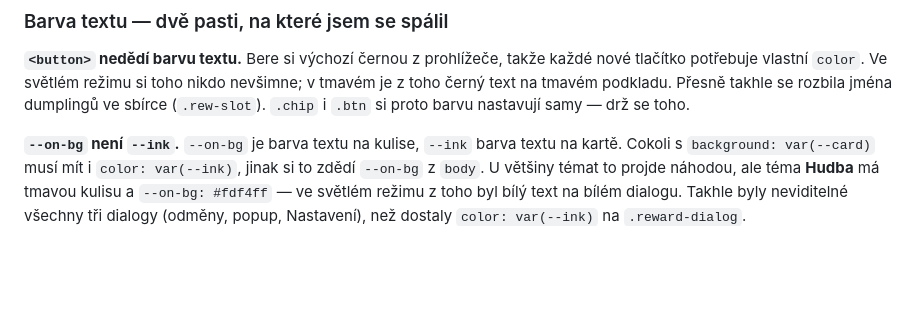
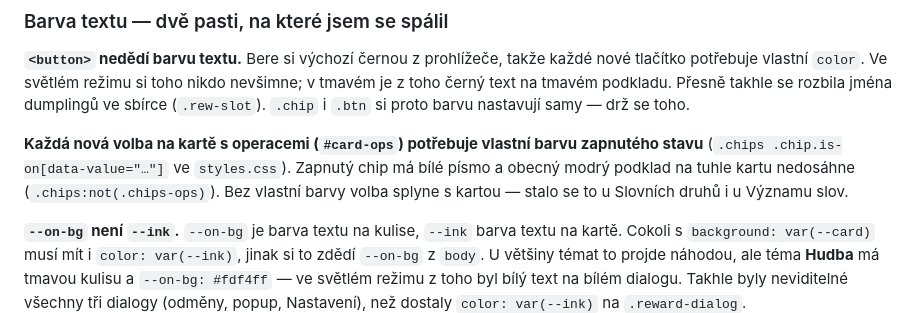
Before and after one commit to jardamoc/pocitani, a Markdown page: CLAUDE.md, the part around the change. GitHub-like rendering; blank space fills up the shorter version.

Commit message:
CLAUDE.md: pravidlo o barve zapnutych chipu na karte s operacemi
Co-Authored-By: Claude Opus 5.5 (1M context) <noreply@anthropic.com>

```diff
--- a/CLAUDE.md
+++ b/CLAUDE.md
@@ -968,6 +968,11 @@ tlačítko potřebuje vlastní `color`. Ve světlém režimu si toho nikdo nevš
 z toho černý text na tmavém podkladu. Přesně takhle se rozbila jména dumplingů ve sbírce
 (`.rew-slot`). `.chip` i `.btn` si proto barvu nastavují samy — drž se toho.
 
+**Každá nová volba na kartě s operacemi (`#card-ops`) potřebuje vlastní barvu zapnutého
+stavu** (`.chips .chip.is-on[data-value="…"]` ve `styles.css`). Zapnutý chip má bílé písmo
+a obecný modrý podklad na tuhle kartu nedosáhne (`.chips:not(.chips-ops)`). Bez vlastní
+barvy volba splyne s kartou — stalo se to u Slovních druhů i u Významu slov.
+
 **`--on-bg` není `--ink`.** `--on-bg` je barva textu na kulise, `--ink` barva textu na
 kartě. Cokoli s `background: var(--card)` musí mít i `color: var(--ink)`, jinak si to
 zdědí `--on-bg` z `body`. U většiny témat to projde náhodou, ale téma **Hudba** má tmavou
```
